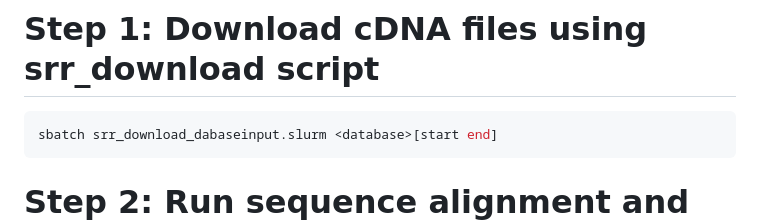
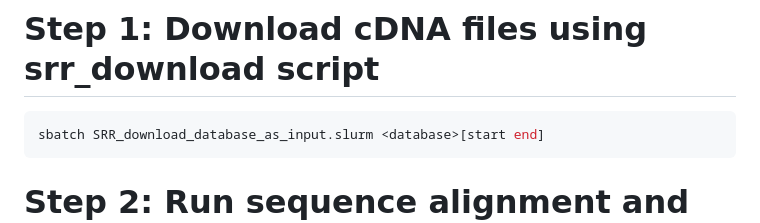
Before and after one commit to YanshengLuo/InnateImmuneResponseScore, a Markdown page: README.md, the part around the change. GitHub-like rendering.

Commit message:
Fix script name in README for downloading cDNA files
Updated script name in the download instructions.

````diff
--- a/README.md
+++ b/README.md
@@ -3,7 +3,7 @@ This is a project contains python and shell script for processing bulk-RNA data
 
 # Step 1: Download cDNA files using srr_download script
 ```bash
-sbatch srr_download_dabaseinput.slurm <database>[start end]
+sbatch SRR_download_database_as_input.slurm <database>[start end]
 ```
 # Step 2: Run sequence alignment and featurecounts to generate gene expression table
 
````
